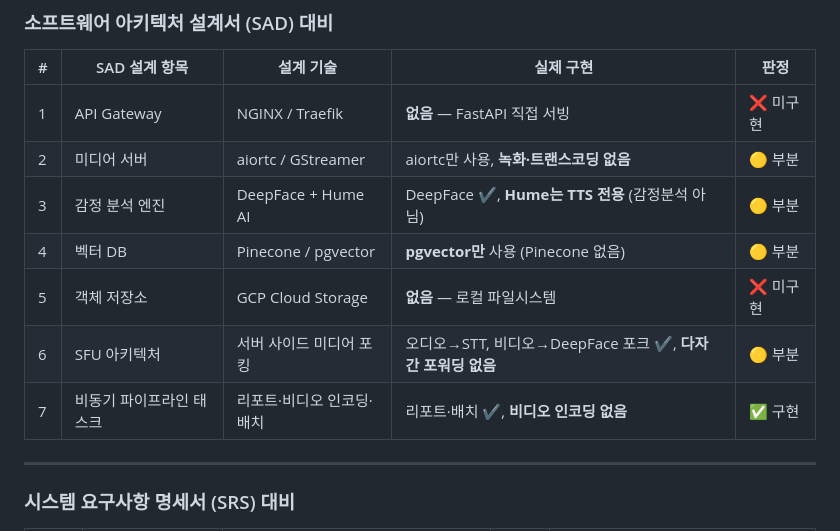
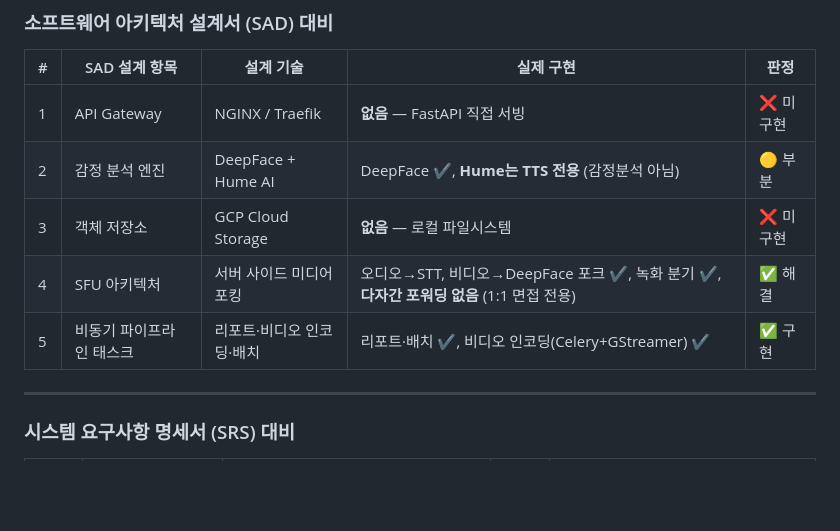
Before and after one commit to TaRang7248/big20_AI_Interview_simulation, a Markdown page: CSH/documents/TODO.md, the part around the change. GitHub-like rendering; blank space fills up the shorter version.

Commit message:
실제 구현 점검 결과 정리

```diff
--- a/CSH/documents/TODO.md
+++ b/CSH/documents/TODO.md
@@ -8,12 +8,10 @@
 | # | SAD 설계 항목 | 설계 기술 | 실제 구현 | 판정 |
 |---|---|---|---|---|
 | 1 | API Gateway | NGINX / Traefik | **없음** — FastAPI 직접 서빙 | ❌ 미구현 |
-| 2 | 미디어 서버 | aiortc / GStreamer | aiortc만 사용, **녹화·트랜스코딩 없음** | 🟡 부분 |
-| 3 | 감정 분석 엔진 | DeepFace + Hume AI | DeepFace ✔, **Hume는 TTS 전용** (감정분석 아님) | 🟡 부분 |
-| 4 | 벡터 DB | Pinecone / pgvector | **pgvector만** 사용 (Pinecone 없음) | 🟡 부분 |
-| 5 | 객체 저장소 | GCP Cloud Storage | **없음** — 로컬 파일시스템 | ❌ 미구현 |
-| 6 | SFU 아키텍처 | 서버 사이드 미디어 포킹 | 오디오→STT, 비디오→DeepFace 포크 ✔, **다자간 포워딩 없음** | 🟡 부분 |
-| 7 | 비동기 파이프라인 태스크 | 리포트·비디오 인코딩·배치 | 리포트·배치 ✔, **비디오 인코딩 없음** | ✅ 구현 |
+| 2 | 감정 분석 엔진 | DeepFace + Hume AI | DeepFace ✔, **Hume는 TTS 전용** (감정분석 아님) | 🟡 부분 |
+| 3 | 객체 저장소 | GCP Cloud Storage | **없음** — 로컬 파일시스템 | ❌ 미구현 |
+| 4 | SFU 아키텍처 | 서버 사이드 미디어 포킹 | 오디오→STT, 비디오→DeepFace 포크 ✔, 녹화 분기 ✔, **다자간 포워딩 없음** (1:1 면접 전용) | ✅ 해결 |
+| 5 | 비동기 파이프라인 태스크 | 리포트·비디오 인코딩·배치 | 리포트·배치 ✔, 비디오 인코딩(Celery+GStreamer) ✔ | ✅ 구현 |
 
 ---
 
```
